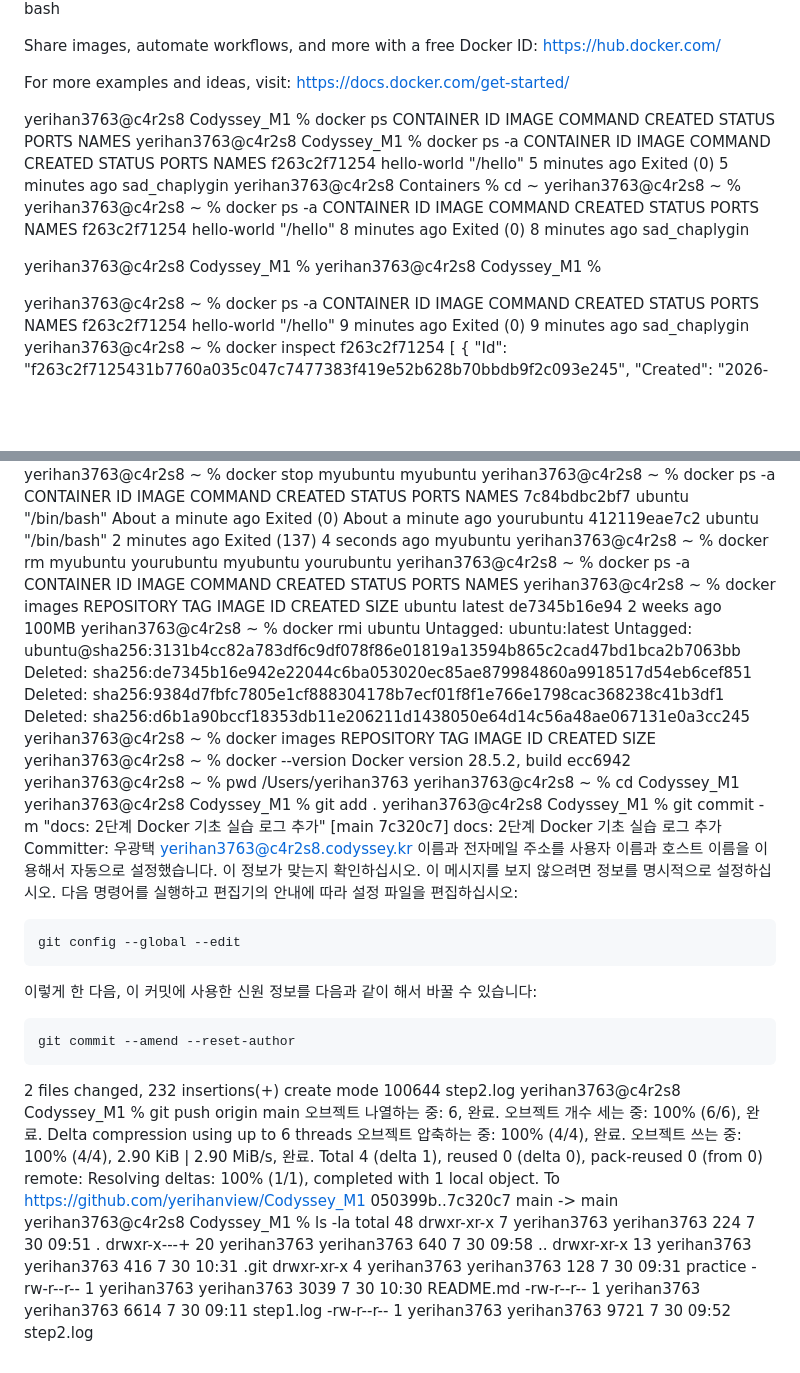
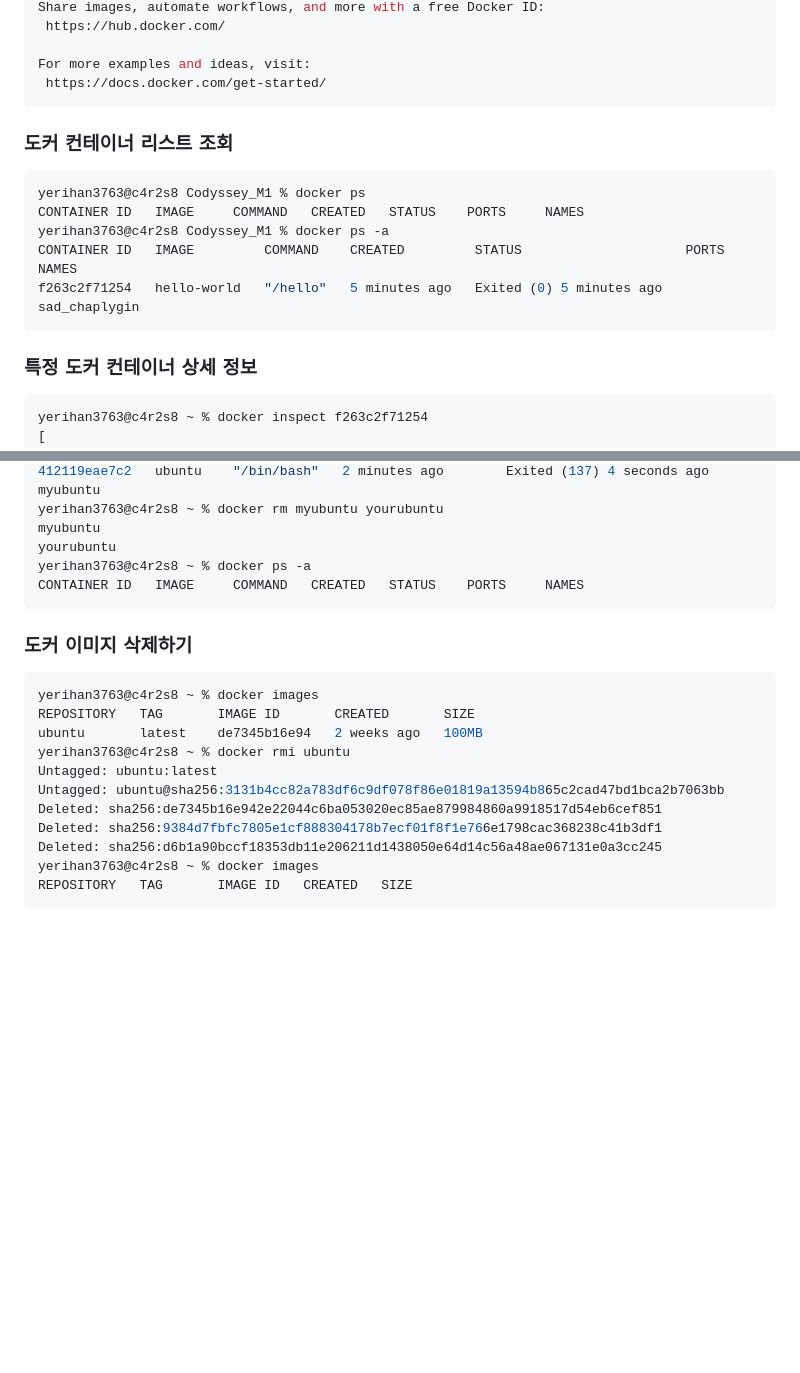
Before and after one commit to yerihanview/Codyssey_M1, a Markdown page: Log_4-2.Docker.md, 2 parts joined by grey strips. Rendered like a GitHub page; blank space fills up the shorter version.

````diff
--- a/Log_4-2.Docker.md
+++ b/Log_4-2.Docker.md
@@ -141,25 +165,19 @@ Share images, automate workflows, and more with a free Docker ID:
 
 For more examples and ideas, visit:
  https://docs.docker.com/get-started/
+```
 
+### 도커 컨테이너 리스트 조회
+```css
 yerihan3763@c4r2s8 Codyssey_M1 % docker ps
 CONTAINER ID   IMAGE     COMMAND   CREATED   STATUS    PORTS     NAMES
 yerihan3763@c4r2s8 Codyssey_M1 % docker ps -a
 CONTAINER ID   IMAGE         COMMAND    CREATED         STATUS                     PORTS     NAMES
 f263c2f71254   hello-world   "/hello"   5 minutes ago   Exited (0) 5 minutes ago             sad_chaplygin
-yerihan3763@c4r2s8 Containers % cd ~
-yerihan3763@c4r2s8 ~ %
-yerihan3763@c4r2s8 ~ % docker ps -a
-CONTAINER ID   IMAGE         COMMAND    CREATED         STATUS                     PORTS     NAMES
-f263c2f71254   hello-world   "/hello"   8 minutes ago   Exited (0) 8 minutes ago             sad_chaplygin
+```
 
-
-yerihan3763@c4r2s8 Codyssey_M1 %
-yerihan3763@c4r2s8 Codyssey_M1 %
-
-yerihan3763@c4r2s8 ~ % docker ps -a
-CONTAINER ID   IMAGE         COMMAND    CREATED         STATUS                     PORTS     NAMES
-f263c2f71254   hello-world   "/hello"   9 minutes ago   Exited (0) 9 minutes ago             sad_chaplygin
+### 특정 도커 컨테이너 상세 정보
+```css
 yerihan3763@c4r2s8 ~ % docker inspect f263c2f71254
 [
     {
@@ -894,6 +863,10 @@ myubuntu
 yourubuntu
 yerihan3763@c4r2s8 ~ % docker ps -a
 CONTAINER ID   IMAGE     COMMAND   CREATED   STATUS    PORTS     NAMES
+```
+
+### 도커 이미지 삭제하기
+```css
 yerihan3763@c4r2s8 ~ % docker images
 REPOSITORY   TAG       IMAGE ID       CREATED       SIZE
 ubuntu       latest    de7345b16e94   2 weeks ago   100MB
@@ -905,44 +878,4 @@ Deleted: sha256:9384d7fbfc7805e1cf888304178b7ecf01f8f1e766e1798cac368238c41b3df1
 Deleted: sha256:d6b1a90bccf18353db11e206211d1438050e64d14c56a48ae067131e0a3cc245
 yerihan3763@c4r2s8 ~ % docker images
 REPOSITORY   TAG       IMAGE ID   CREATED   SIZE
-yerihan3763@c4r2s8 ~ % docker --version
-Docker version 28.5.2, build ecc6942
-yerihan3763@c4r2s8 ~ % pwd
-/Users/yerihan3763
-yerihan3763@c4r2s8 ~ % cd Codyssey_M1
-yerihan3763@c4r2s8 Codyssey_M1 % git add .
-yerihan3763@c4r2s8 Codyssey_M1 % git commit -m "docs: 2단계 Docker 기초 실습 로그 추가"
-[main 7c320c7] docs: 2단계 Docker 기초 실습 로그 추가
- Committer: 우광택 <yerihan3763@c4r2s8.codyssey.kr>
-이름과 전자메일 주소를 사용자 이름과 호스트 이름을 이용해서 자동으로
-설정했습니다. 이 정보가 맞는지 확인하십시오. 이 메시지를 보지 않으려면 정보를
-명시적으로 설정하십시오. 다음 명령어를 실행하고 편집기의 안내에 따라 설정
-파일을 편집하십시오:
-
-    git config --global --edit
-
-이렇게 한 다음, 이 커밋에 사용한 신원 정보를 다음과 같이 해서 바꿀 수 있습니다:
-
-    git commit --amend --reset-author
-
- 2 files changed, 232 insertions(+)
- create mode 100644 step2.log
-yerihan3763@c4r2s8 Codyssey_M1 % git push origin main
-오브젝트 나열하는 중: 6, 완료.
-오브젝트 개수 세는 중: 100% (6/6), 완료.
-Delta compression using up to 6 threads
-오브젝트 압축하는 중: 100% (4/4), 완료.
-오브젝트 쓰는 중: 100% (4/4), 2.90 KiB | 2.90 MiB/s, 완료.
-Total 4 (delta 1), reused 0 (delta 0), pack-reused 0 (from 0)
-remote: Resolving deltas: 100% (1/1), completed with 1 local object.
-To https://github.com/yerihanview/Codyssey_M1
-   050399b..7c320c7  main -> main
-yerihan3763@c4r2s8 Codyssey_M1 % ls -la
-total 48
-drwxr-xr-x   7 yerihan3763  yerihan3763   224  7 30 09:51 .
-drwxr-x---+ 20 yerihan3763  yerihan3763   640  7 30 09:58 ..
-drwxr-xr-x  13 yerihan3763  yerihan3763   416  7 30 10:31 .git
-drwxr-xr-x   4 yerihan3763  yerihan3763   128  7 30 09:31 practice
--rw-r--r--   1 yerihan3763  yerihan3763  3039  7 30 10:30 README.md
--rw-r--r--   1 yerihan3763  yerihan3763  6614  7 30 09:11 step1.log
--rw-r--r--   1 yerihan3763  yerihan3763  9721  7 30 09:52 step2.log
+```
````
Also changed, not shown: other parts of Log_4-2.Docker.md (+93 -118 lines).
